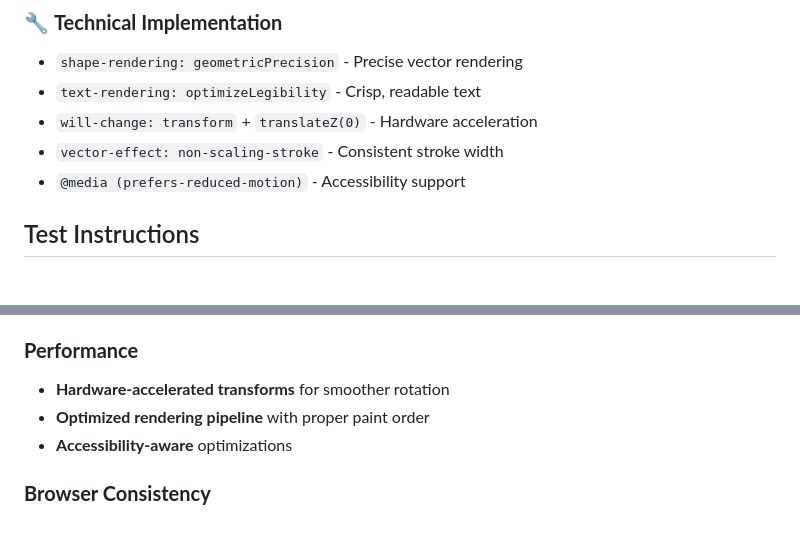
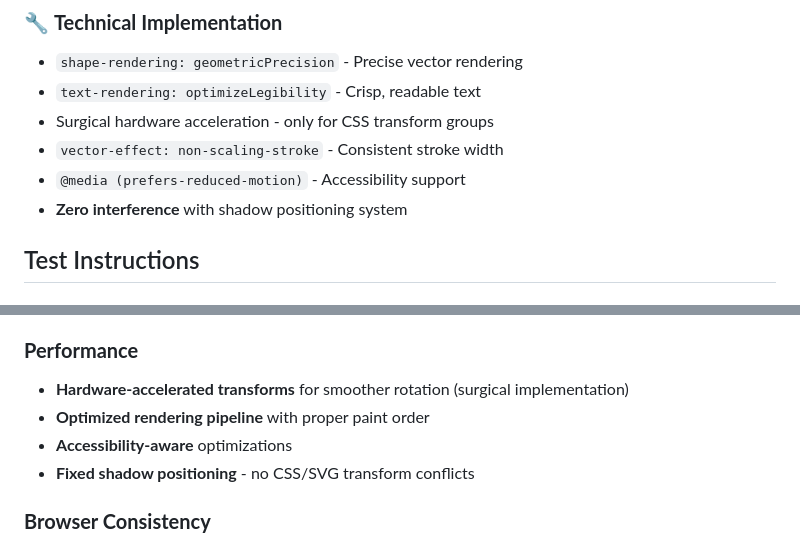
Before and after one commit to jttrs/interactive-feelings-wheel, a Markdown page: ANTI_ALIASING_TEST.md, 2 parts joined by grey strips. Drawn GitHub-style.

Commit message:
Update test guide: note surgical CSS fix and shadow compatibility

```diff
--- a/ANTI_ALIASING_TEST.md
+++ b/ANTI_ALIASING_TEST.md
@@ -14,9 +14,10 @@
 ### 🔧 **Technical Implementation**
 - `shape-rendering: geometricPrecision` - Precise vector rendering
 - `text-rendering: optimizeLegibility` - Crisp, readable text
-- `will-change: transform` + `translateZ(0)` - Hardware acceleration
+- Surgical hardware acceleration - only for CSS transform groups
 - `vector-effect: non-scaling-stroke` - Consistent stroke width
 - `@media (prefers-reduced-motion)` - Accessibility support
+- **Zero interference** with shadow positioning system
 
 ## Test Instructions
 
@@ -88,9 +89,10 @@
 - **Fixed shadow system** - shadows rotate correctly with wheel and maintain offset
 
 ### **Performance**
-- **Hardware-accelerated transforms** for smoother rotation
+- **Hardware-accelerated transforms** for smoother rotation (surgical implementation)
 - **Optimized rendering pipeline** with proper paint order
 - **Accessibility-aware** optimizations
+- **Fixed shadow positioning** - no CSS/SVG transform conflicts
 
 ### **Browser Consistency**
 - **Cross-browser compatibility** with vendor-specific optimizations
```
